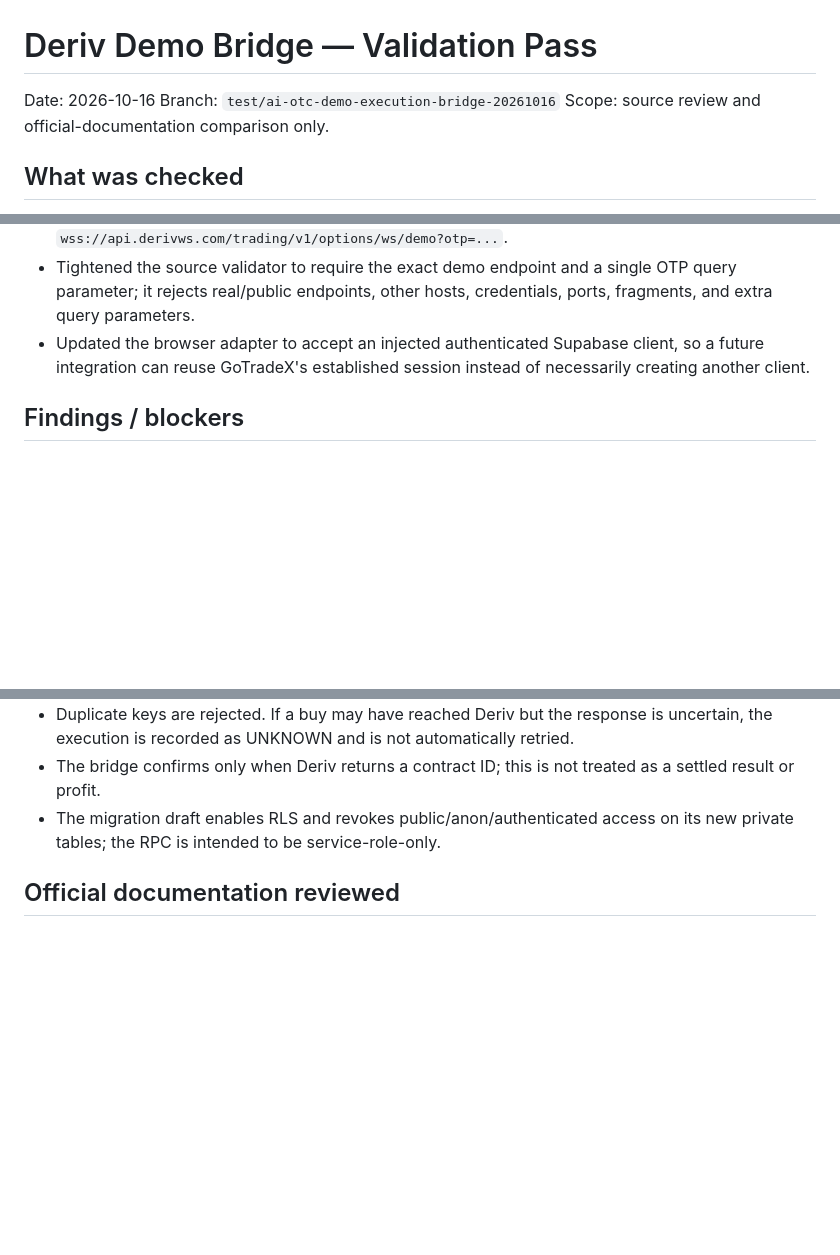
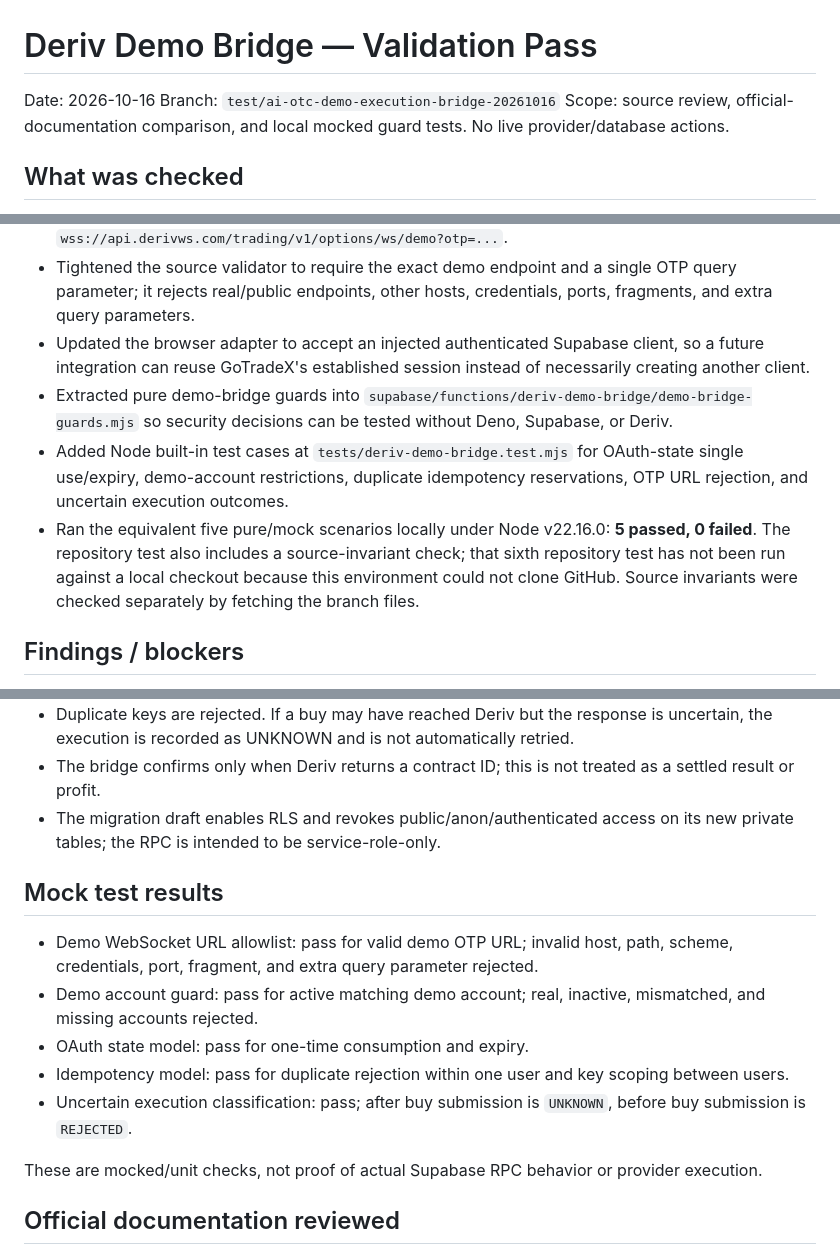
Before and after one commit to Ryan-dotco/GoTradeX-, a Markdown page: docs/deriv-demo-bridge-validation-20261016.md, 3 parts joined by grey strips. Drawn GitHub-style; blank space fills up the shorter version.

Commit message:
Record mocked test results and Deriv callback blocker

```diff
--- a/docs/deriv-demo-bridge-validation-20261016.md
+++ b/docs/deriv-demo-bridge-validation-20261016.md
@@ -1,7 +1,7 @@
 # Deriv Demo Bridge — Validation Pass
 Date: 2026-10-16
 Branch: `test/ai-otc-demo-execution-bridge-20261016`
-Scope: source review and official-documentation comparison only.
+Scope: source review, official-documentation comparison, and local mocked guard tests. No live provider/database actions.
 
 ## What was checked
 
@@ -10,6 +10,9 @@ Scope: source review and official-documentation comparison only.
 - Confirmed the documented demo WebSocket URL shape is `wss://api.derivws.com/trading/v1/options/ws/demo?otp=...`.
 - Tightened the source validator to require the exact demo endpoint and a single OTP query parameter; it rejects real/public endpoints, other hosts, credentials, ports, fragments, and extra query parameters.
 - Updated the browser adapter to accept an injected authenticated Supabase client, so a future integration can reuse GoTradeX's established session instead of necessarily creating another client.
+- Extracted pure demo-bridge guards into `supabase/functions/deriv-demo-bridge/demo-bridge-guards.mjs` so security decisions can be tested without Deno, Supabase, or Deriv.
+- Added Node built-in test cases at `tests/deriv-demo-bridge.test.mjs` for OAuth-state single use/expiry, demo-account restrictions, duplicate idempotency reservations, OTP URL rejection, and uncertain execution outcomes.
+- Ran the equivalent five pure/mock scenarios locally under Node v22.16.0: **5 passed, 0 failed**. The repository test also includes a source-invariant check; that sixth repository test has not been run against a local checkout because this environment could not clone GitHub. Source invariants were checked separately by fetching the branch files.
 
 ## Findings / blockers
 
@@ -31,6 +34,16 @@ Scope: source review and official-documentation comparison only.
 - The bridge confirms only when Deriv returns a contract ID; this is not treated as a settled result or profit.
 - The migration draft enables RLS and revokes public/anon/authenticated access on its new private tables; the RPC is intended to be service-role-only.
 
+## Mock test results
+
+- Demo WebSocket URL allowlist: pass for valid demo OTP URL; invalid host, path, scheme, credentials, port, fragment, and extra query parameter rejected.
+- Demo account guard: pass for active matching demo account; real, inactive, mismatched, and missing accounts rejected.
+- OAuth state model: pass for one-time consumption and expiry.
+- Idempotency model: pass for duplicate rejection within one user and key scoping between users.
+- Uncertain execution classification: pass; after buy submission is `UNKNOWN`, before buy submission is `REJECTED`.
+
+These are mocked/unit checks, not proof of actual Supabase RPC behavior or provider execution.
+
 ## Official documentation reviewed
 
 - Deriv OAuth 2.0 / PKCE: https://developers.deriv.com/docs/intro/oauth/
```
Also changed, not shown: other parts of docs/deriv-demo-bridge-validation-20261016.md (+1 -1 lines).
